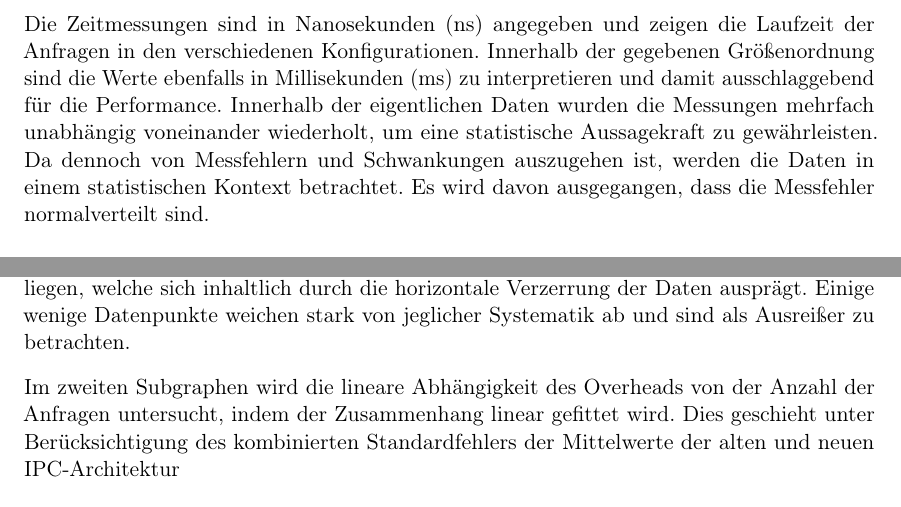
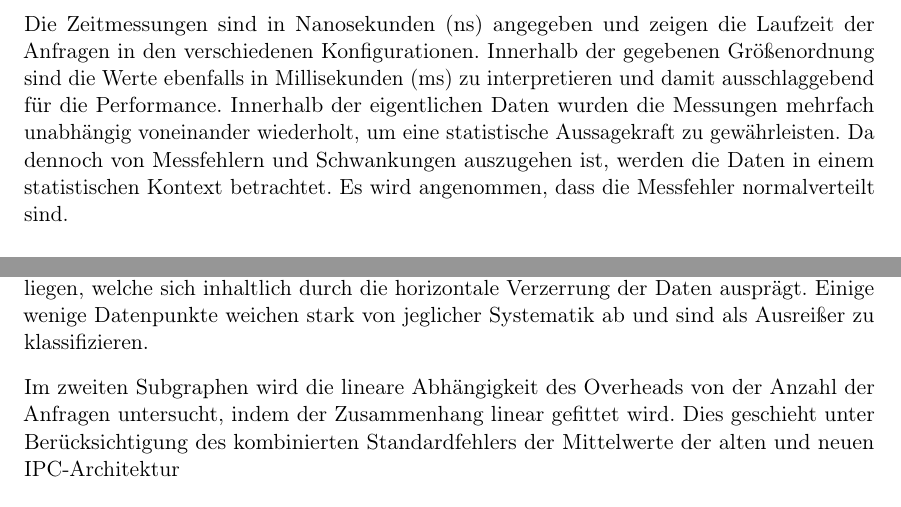
Before and after one commit to SilenZcience/ScientificWork, a LaTeX thesis (BachelorThesis/thesis.tex, which reads BachelorThesis/performance.tex): two parts of pages 16 and 18 of 22, joined at a grey line, cut so that both start at the same text. Compiled offline with pdfLaTeX.

Commit message:
small changes

```diff
--- a/BachelorThesis/performance.tex
+++ b/BachelorThesis/performance.tex
@@ -53,7 +53,7 @@ Die Zeitmessungen sind in Nanosekunden (ns) angegeben und zeigen die Laufzeit de
 Innerhalb der gegebenen Größenordnung sind die Werte ebenfalls in Millisekunden (ms) zu interpretieren und damit ausschlaggebend für die Performance.
 Innerhalb der eigentlichen Daten wurden die Messungen mehrfach unabhängig voneinander wiederholt, um eine statistische Aussagekraft zu gewährleisten.
 Da dennoch von Messfehlern und Schwankungen auszugehen ist, werden die Daten in einem statistischen Kontext betrachtet.
-Es wird davon ausgegangen, dass die Messfehler normalverteilt sind.
+Es wird angenommen, dass die Messfehler normalverteilt sind.
 
 \begin{figure}[!htp]
     \centering
@@ -115,7 +115,7 @@ Der induzierte Overhead wird also wie folgt definiert:
 Der oberste Subgraph in \cref{fig:overhead} zeigt den induzierten Overhead der neuen Architektur in Abhängigkeit der Anzahl der ZeroMQ-Anfragen auf einer logarithmischen Skala.
 Im groben Verlauf ist zu erkennen, dass der Overhead mit steigender Anzahl der Anfragen annähernd linear zunimmt.
 Zusätzlich scheint jedoch eine ausgeprägte Systematik vorzuliegen, welche sich inhaltlich durch die horizontale Verzerrung der Daten ausprägt.
-Einige wenige Datenpunkte weichen stark von jeglicher Systematik ab und sind als Ausreißer zu betrachten.
+Einige wenige Datenpunkte weichen stark von jeglicher Systematik ab und sind als Ausreißer zu klassifizieren.
 
 Im zweiten Subgraphen wird die lineare Abhängigkeit des Overheads von der Anzahl der Anfragen untersucht, indem der Zusammenhang linear gefittet wird.
 Dies geschieht unter Berücksichtigung des kombinierten Standardfehlers der Mittelwerte der alten und neuen IPC-Architektur
```
Also changed, not shown: BachelorThesis/thesis.pdf.
